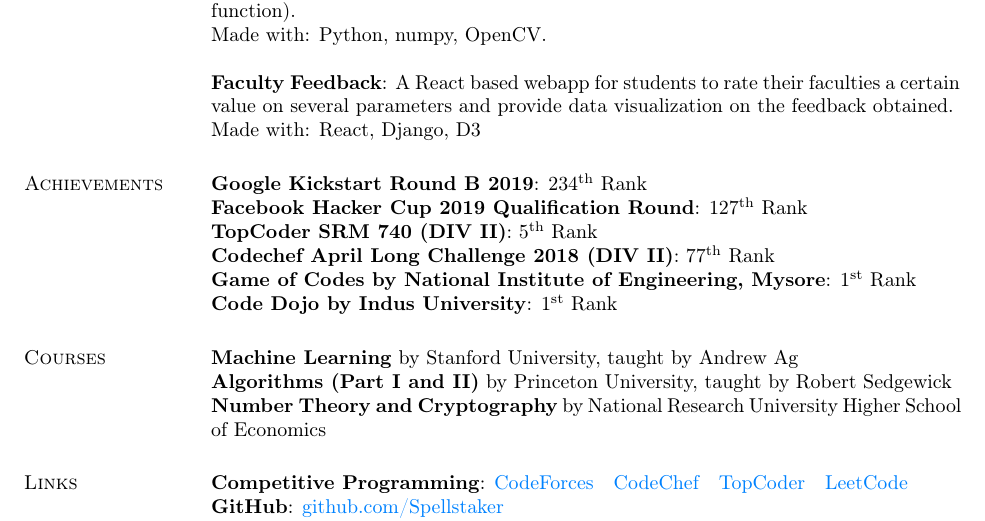
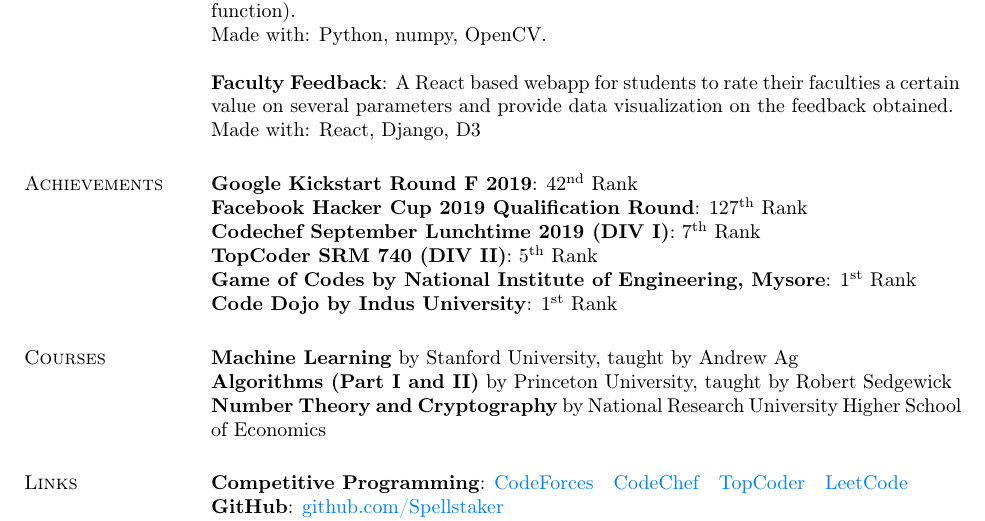
Before and after one commit to Spellstaker/Resume, a LaTeX CV (Resume.tex): part of the page, cut so that both start at the same text. Compiled offline with pdfLaTeX.

Commit message:
Updated Achievements

```diff
--- a/Resume.tex
+++ b/Resume.tex
@@ -56,10 +56,10 @@
 			Made with: React, Django, D3
 
 		\section{Achievements}
-			\textbf{Google Kickstart Round B 2019}: 234\textsuperscript{th} Rank\\
+			\textbf{Google Kickstart Round F 2019}: 42\textsuperscript{nd} Rank\\
 			\textbf{Facebook Hacker Cup 2019 Qualification Round}: 127\textsuperscript{th} Rank\\
+			\textbf{Codechef  September Lunchtime 2019 (DIV I)}: 7\textsuperscript{th} Rank\\
 			\textbf{TopCoder SRM 740 (DIV II)}: 5\textsuperscript{th} Rank\\
-			\textbf{Codechef April Long Challenge 2018 (DIV II)}: 77\textsuperscript{th} Rank\\
 			\textbf{Game of Codes by National Institute of Engineering, Mysore}: 1\textsuperscript{st} Rank\\
 			\textbf{Code Dojo by Indus University}: 1\textsuperscript{st} Rank
 
```
Also changed, not shown: Resume.pdf, 1 other file.
